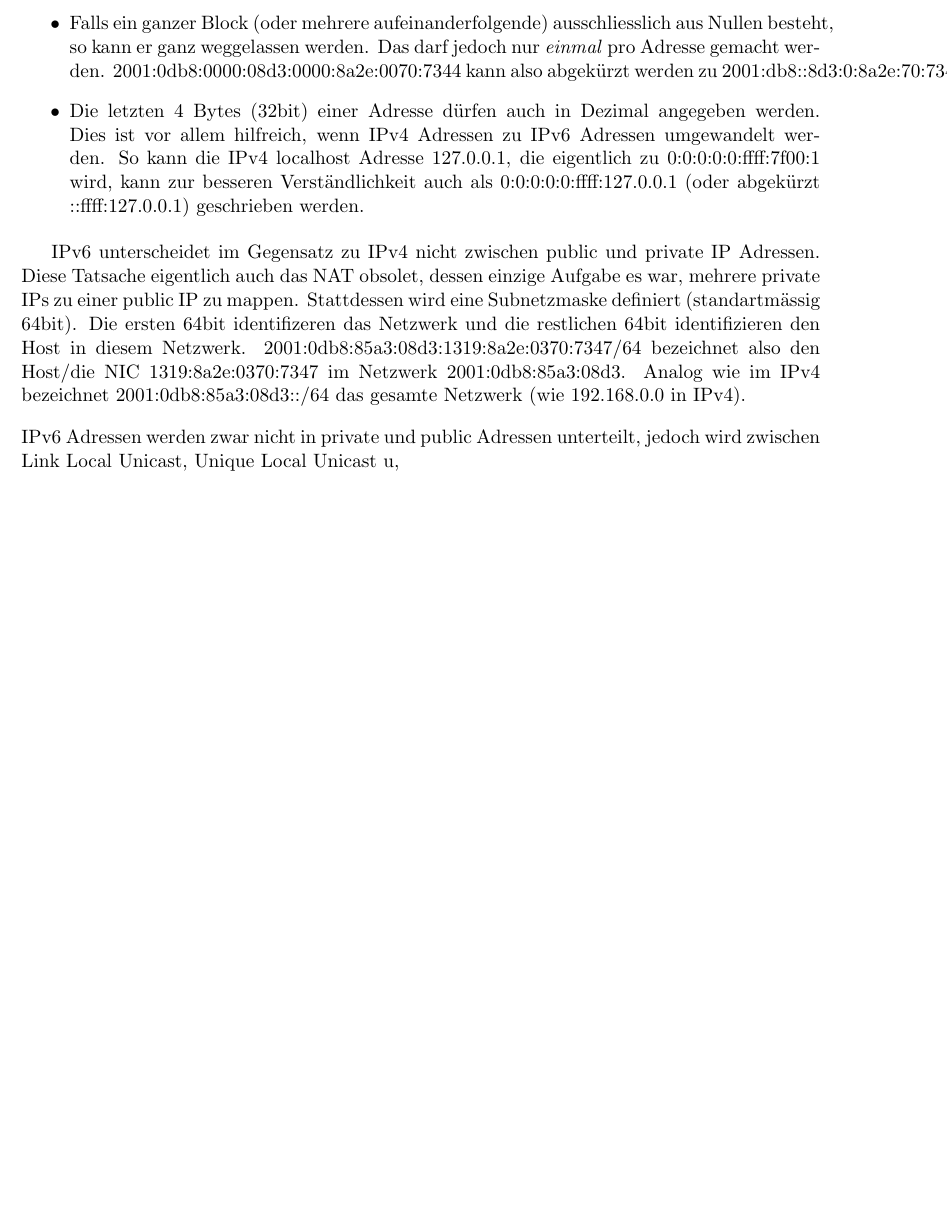
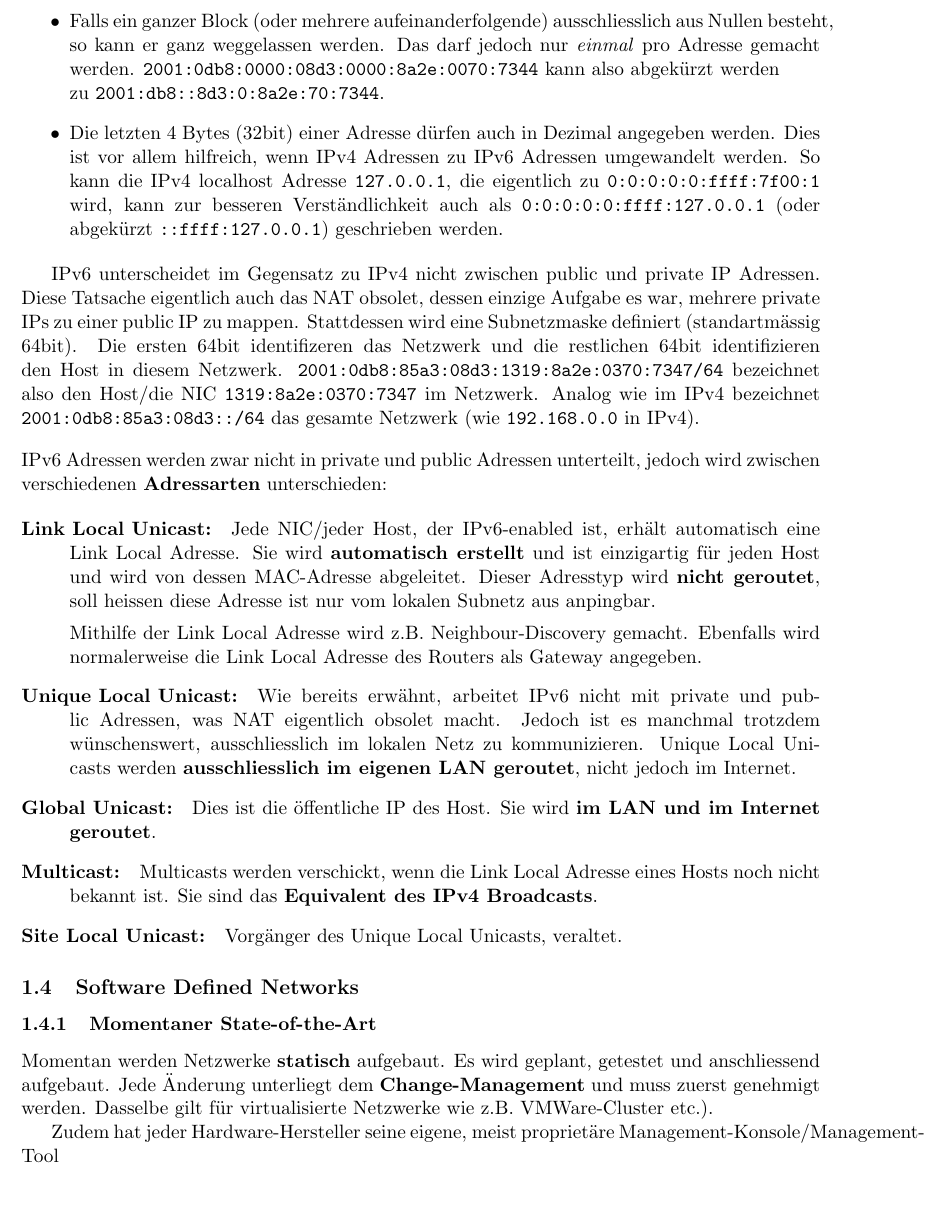
Before and after one commit to gathurian/HSLU, a LaTeX document (FITIFS18/Zusammenfassung.tex): part of page 6 of 6 before the commit and part of page 6 of 7 after it, cut so that both start at the same text, the shorter picture padded with empty space. Compiled offline with pdfLaTeX.

Commit message:
Finished IPv6, started with SDN

```diff
--- a/FITIFS18/Zusammenfassung.tex
+++ b/FITIFS18/Zusammenfassung.tex
@@ -24,8 +24,11 @@
 
 \geometry{a4paper, margin=1in}
 \renewcommand{\figurename}{Abb.}
+\newcommand{\code}[1]{\texttt{#1}}
+
 
 \begin{document}
+
 \title{Zusammenfassung Future IT-Infrastructure FS2018}
 \author{Alex Neher}
 \maketitle
@@ -171,16 +174,33 @@ Eine IPv6-Adresse ist ein 128bit langer hexadezimal-String. Er wird in 8 Blöcke
 Da 128bit hexadezimal-Strings ein bisschen komplizierter sind wie 32bit dezimal-Nummern, gibt es einige Vereinfachungen und Guidelines, die das Arbeiten mit IPv6 vereinfachen sollen:
 
 \begin{itemize}
-	\item Falls ein Block mit Nullen startet, können diese weggelassen werden. Somit wird die Adresse 2001:0db8:0000:08d3:0000:8a2e:0070:7344 zu 2001:db8:0:8d3:0:8a2e:70:7344
-	\item Falls ein ganzer Block (oder mehrere aufeinanderfolgende) ausschliesslich aus Nullen besteht, so kann er ganz weggelassen werden. Das darf jedoch nur \textit{einmal} pro Adresse gemacht werden. 2001:0db8:0000:08d3:0000:8a2e:0070:7344 kann also abgekürzt werden zu 2001:db8::8d3:0:8a2e:70:7344.
-	\item Die letzten 4 Bytes (32bit) einer Adresse dürfen auch in Dezimal angegeben werden. Dies ist vor allem hilfreich, wenn IPv4 Adressen zu IPv6 Adressen umgewandelt werden. So kann die IPv4 localhost Adresse 127.0.0.1, die eigentlich zu  0:0:0:0:0:ffff:7f00:1 wird, kann zur besseren Verständlichkeit auch als 0:0:0:0:0:ffff:127.0.0.1 (oder abgekürzt ::ffff:127.0.0.1) geschrieben werden.
+	\item Falls ein Block mit Nullen startet, können diese weggelassen werden. Somit wird die Adresse \code{2001:0db8:0000:08d3:0000:8a2e:0070:7344} zu \code{2001:db8:0:8d3:0:8a2e:70:7344}
+	\item Falls ein ganzer Block (oder mehrere aufeinanderfolgende) ausschliesslich aus Nullen besteht, so kann er ganz weggelassen werden. Das darf jedoch nur \textit{einmal} pro Adresse gemacht werden. \code{2001:0db8:0000:08d3:0000:8a2e:0070:7344} kann also abgekürzt werden \\
+	zu \code{2001:db8::8d3:0:8a2e:70:7344}.
+	\item Die letzten 4 Bytes (32bit) einer Adresse dürfen auch in Dezimal angegeben werden. Dies ist vor allem hilfreich, wenn IPv4 Adressen zu IPv6 Adressen umgewandelt werden. So kann die IPv4 localhost Adresse \code{127.0.0.1}, die eigentlich zu \code{0:0:0:0:0:ffff:7f00:1} wird, kann zur besseren Verständlichkeit auch als \code{0:0:0:0:0:ffff:127.0.0.1} (oder abgekürzt \code{::ffff:127.0.0.1}) geschrieben werden.
 \end{itemize}
 
-IPv6 unterscheidet im Gegensatz zu IPv4 nicht zwischen public und private IP Adressen. Diese Tatsache eigentlich auch das NAT obsolet, dessen einzige Aufgabe es war, mehrere private IPs zu einer public IP zu mappen. Stattdessen wird eine Subnetzmaske definiert (standartmässig 64bit). Die ersten 64bit identifizeren das Netzwerk und die restlichen 64bit identifizieren den Host in diesem Netzwerk. 2001:0db8:85a3:08d3:1319:8a2e:0370:7347/64 bezeichnet also den Host/die NIC 1319:8a2e:0370:7347 im Netzwerk 2001:0db8:85a3:08d3. Analog wie im IPv4 bezeichnet 2001:0db8:85a3:08d3::/64 das gesamte Netzwerk (wie 192.168.0.0 in IPv4).
+IPv6 unterscheidet im Gegensatz zu IPv4 nicht zwischen public und private IP Adressen. Diese Tatsache eigentlich auch das NAT obsolet, dessen einzige Aufgabe es war, mehrere private IPs zu einer public IP zu mappen. Stattdessen wird eine Subnetzmaske definiert (standartmässig 64bit). Die ersten 64bit identifizeren das Netzwerk und die restlichen 64bit identifizieren den Host in diesem Netzwerk. \code{2001:0db8:85a3:08d3:1319:8a2e:0370:7347/64} bezeichnet also den Host/die NIC \code{1319:8a2e:0370:7347} im Netzwerk. Analog wie im IPv4 bezeichnet \code{2001:0db8:85a3:08d3::/64} das gesamte Netzwerk (wie \code{192.168.0.0} in IPv4).
 
 \vspace{10px}
 
-\noindent IPv6 Adressen werden zwar nicht in private und public Adressen unterteilt, jedoch wird zwischen Link Local Unicast, Unique Local Unicast u,
+\noindent IPv6 Adressen werden zwar nicht in private und public Adressen unterteilt, jedoch wird zwischen verschiedenen \textbf{Adressarten} unterschieden:
+
+\begin{description}
+	\item[Link Local Unicast: ] Jede NIC/jeder Host, der IPv6-enabled ist, erhält automatisch eine Link Local Adresse. Sie wird \textbf{automatisch erstellt} und ist einzigartig für jeden Host und wird von dessen MAC-Adresse abgeleitet. Dieser Adresstyp wird \textbf{nicht geroutet}, soll heissen diese Adresse ist nur vom lokalen Subnetz aus anpingbar.
+
+	Mithilfe der Link Local Adresse wird z.B. Neighbour-Discovery gemacht. Ebenfalls wird normalerweise die Link Local Adresse des Routers als Gateway angegeben.
+	\item[Unique Local Unicast: ] Wie bereits erwähnt, arbeitet IPv6 nicht mit private und public Adressen, was NAT eigentlich obsolet macht. Jedoch ist es manchmal trotzdem wünschenswert, ausschliesslich im lokalen Netz zu kommunizieren. Unique Local Unicasts werden \textbf{ausschliesslich im eigenen LAN geroutet}, nicht jedoch im Internet.
+	\item[Global Unicast: ] Dies ist die öffentliche IP des Host. Sie wird \textbf{im LAN und im Internet geroutet}.
+	\item[Multicast: ] Multicasts werden verschickt, wenn die Link Local Adresse eines Hosts noch nicht bekannt ist. Sie sind das \textbf{Equivalent des IPv4 Broadcasts}.
+	\item[Site Local Unicast: ] Vorgänger des Unique Local Unicasts, veraltet.
+\end{description}
+
+\subsection{Software Defined Networks}
+\subsubsection{Momentaner State-of-the-Art}
+Momentan werden Netzwerke \textbf{statisch} aufgebaut. Es wird geplant, getestet und anschliessend aufgebaut. Jede Änderung unterliegt dem \textbf{Change-Management} und muss zuerst genehmigt werden. Dasselbe gilt für virtualisierte Netzwerke wie z.B. VMWare-Cluster etc.).
+
+Zudem hat jeder Hardware-Hersteller seine eigene, meist proprietäre Management-Konsole/Management-Tool
 
 
 \section{Identity Management}
```
Also changed, not shown: FITIFS18/Zusammenfassung.tex (2 more changed lines).
